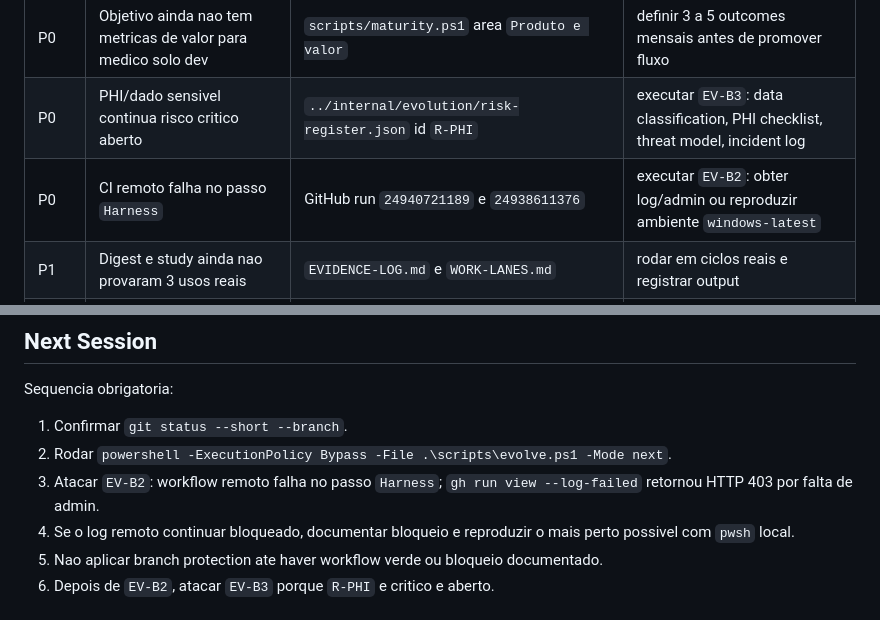
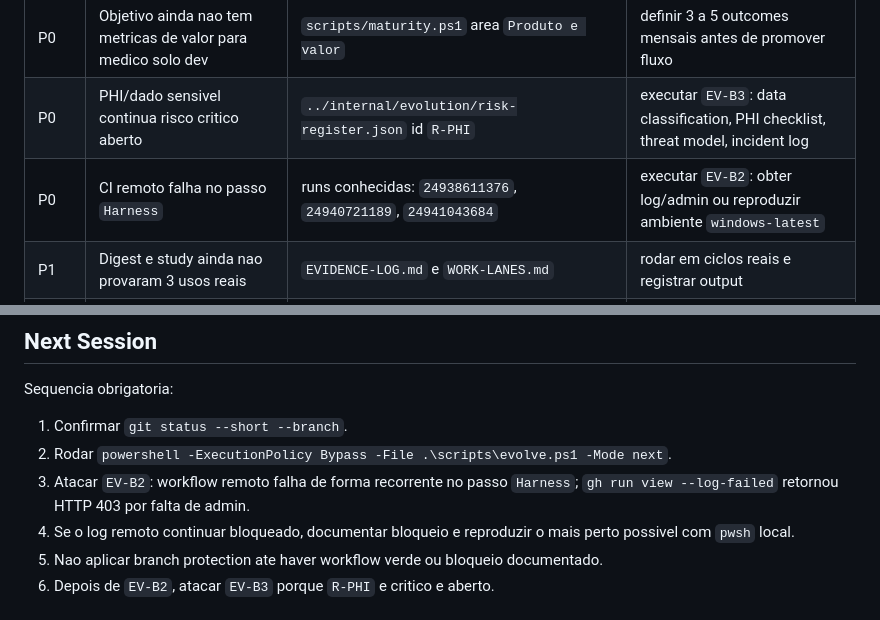
Before and after one commit to lucasmiachon-blip/OLMO_PROMETEUS, a Markdown page: shadow/HANDOFF.md, 2 parts joined by grey strips. Drawn GitHub-style.

Commit message:
Document recurring CI failure

```diff
--- a/shadow/HANDOFF.md
+++ b/shadow/HANDOFF.md
@@ -27,7 +27,7 @@ Validar se a fatia Prometeus realmente merece promocao futura:
 | --- | --- | --- | --- |
 | P0 | Objetivo ainda nao tem metricas de valor para medico solo dev | `scripts/maturity.ps1` area `Produto e valor` | definir 3 a 5 outcomes mensais antes de promover fluxo |
 | P0 | PHI/dado sensivel continua risco critico aberto | `../internal/evolution/risk-register.json` id `R-PHI` | executar `EV-B3`: data classification, PHI checklist, threat model, incident log |
-| P0 | CI remoto falha no passo `Harness` | GitHub run `24940721189` e `24938611376` | executar `EV-B2`: obter log/admin ou reproduzir ambiente `windows-latest` |
+| P0 | CI remoto falha no passo `Harness` | runs conhecidas: `24938611376`, `24940721189`, `24941043684` | executar `EV-B2`: obter log/admin ou reproduzir ambiente `windows-latest` |
 | P1 | Digest e study ainda nao provaram 3 usos reais | `EVIDENCE-LOG.md` e `WORK-LANES.md` | rodar em ciclos reais e registrar output |
 | P1 | Foundation, wiki e antifragile gate ainda estao em `experiment` | `WORK-LANES.md` | escolher 1 fluxo para virar `candidate`, nao varios |
 | P1 | Arquitetura ainda depende de TREE + contexto humano | `../internal/evolution/backlog.json` id `EV-B4` | criar nota curta de arquitetura so depois de `EV-B2` |
@@ -38,7 +38,7 @@ Sequencia obrigatoria:
 
 1. Confirmar `git status --short --branch`.
 2. Rodar `powershell -ExecutionPolicy Bypass -File .\scripts\evolve.ps1 -Mode next`.
-3. Atacar `EV-B2`: workflow remoto falha no passo `Harness`; `gh run view --log-failed` retornou HTTP 403 por falta de admin.
+3. Atacar `EV-B2`: workflow remoto falha de forma recorrente no passo `Harness`; `gh run view --log-failed` retornou HTTP 403 por falta de admin.
 4. Se o log remoto continuar bloqueado, documentar bloqueio e reproduzir o mais perto possivel com `pwsh` local.
 5. Nao aplicar branch protection ate haver workflow verde ou bloqueio documentado.
 6. Depois de `EV-B2`, atacar `EV-B3` porque `R-PHI` e critico e aberto.
```
Also changed, not shown: shadow/HYGIENE.md (+1 -1 lines).
